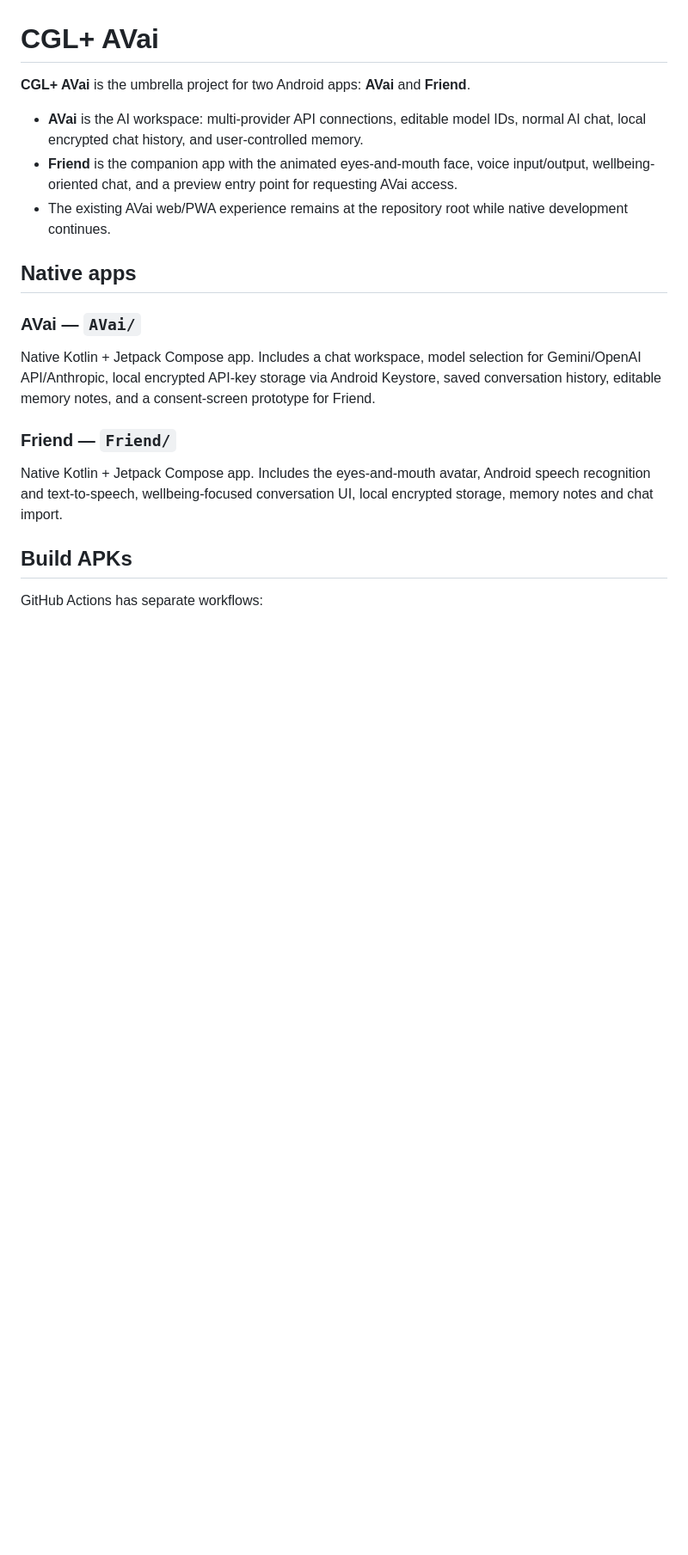
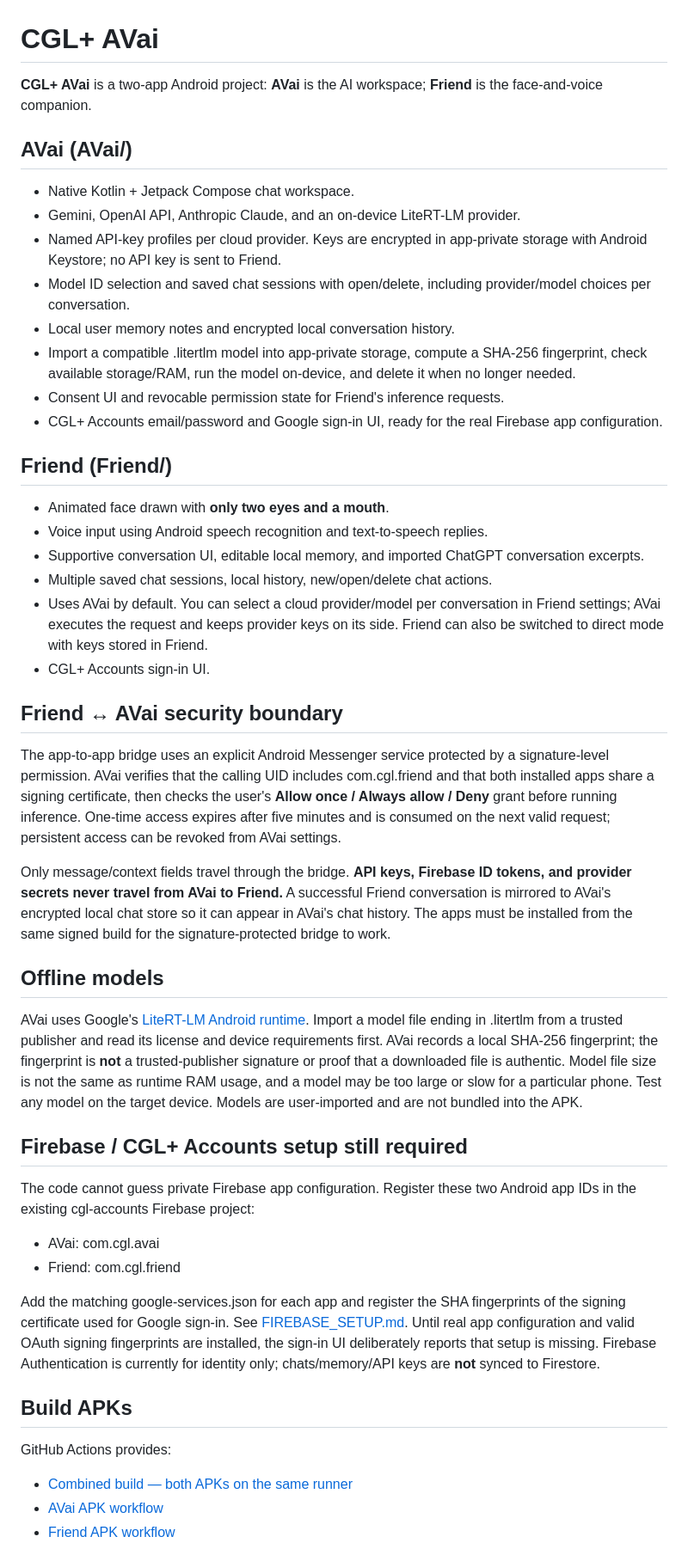
Before and after one commit to cgl-create/CGL-AVai, a Markdown page: README.md, the part around one of its changes. Shown at 86% size. Rendered like a GitHub page; blank space fills up the shorter version.

Commit message:
Document current two-app bridge, local model runtime and setup requirements

```diff
--- a/README.md
+++ b/README.md
@@ -1,20 +1,50 @@
 # CGL+ AVai
 
-**CGL+ AVai** is the umbrella project for two Android apps: **AVai** and **Friend**.
+**CGL+ AVai** is a two-app Android project: **AVai** is the AI workspace; **Friend** is the face-and-voice companion.
 
-- **AVai** is the AI workspace: multi-provider API connections, editable model IDs, normal AI chat, local encrypted chat history, and user-controlled memory.
-- **Friend** is the companion app with the animated eyes-and-mouth face, voice input/output, wellbeing-oriented chat, and a preview entry point for requesting AVai access.
-- The existing AVai web/PWA experience remains at the repository root while native development continues.
+## AVai (AVai/)
 
-## Native apps
+- Native Kotlin + Jetpack Compose chat workspace.
+- Gemini, OpenAI API, Anthropic Claude, and an on-device LiteRT-LM provider.
+- Named API-key profiles per cloud provider. Keys are encrypted in app-private storage with Android Keystore; no API key is sent to Friend.
+- Model ID selection and saved chat sessions with open/delete, including provider/model choices per conversation.
+- Local user memory notes and encrypted local conversation history.
+- Import a compatible .litertlm model into app-private storage, compute a SHA-256 fingerprint, check available storage/RAM, run the model on-device, and delete it when no longer needed.
+- Consent UI and revocable permission state for Friend's inference requests.
+- CGL+ Accounts email/password and Google sign-in UI, ready for the real Firebase app configuration.
 
-### AVai — `AVai/`
-Native Kotlin + Jetpack Compose app. Includes a chat workspace, model selection for Gemini/OpenAI API/Anthropic, local encrypted API-key storage via Android Keystore, saved conversation history, editable memory notes, and a consent-screen prototype for Friend.
+## Friend (Friend/)
 
-### Friend — `Friend/`
-Native Kotlin + Jetpack Compose app. Includes the eyes-and-mouth avatar, Android speech recognition and text-to-speech, wellbeing-focused conversation UI, local encrypted storage, memory notes and chat import.
+- Animated face drawn with **only two eyes and a mouth**.
+- Voice input using Android speech recognition and text-to-speech replies.
+- Supportive conversation UI, editable local memory, and imported ChatGPT conversation excerpts.
+- Multiple saved chat sessions, local history, new/open/delete chat actions.
+- Uses AVai by default. You can select a cloud provider/model per conversation in Friend settings; AVai executes the request and keeps provider keys on its side. Friend can also be switched to direct mode with keys stored in Friend.
+- CGL+ Accounts sign-in UI.
+
+## Friend ↔ AVai security boundary
+
+The app-to-app bridge uses an explicit Android Messenger service protected by a signature-level permission. AVai verifies that the calling UID includes com.cgl.friend and that both installed apps share a signing certificate, then checks the user's **Allow once / Always allow / Deny** grant before running inference. One-time access expires after five minutes and is consumed on the next valid request; persistent access can be revoked from AVai settings.
+
+Only message/context fields travel through the bridge. **API keys, Firebase ID tokens, and provider secrets never travel from AVai to Friend.** A successful Friend conversation is mirrored to AVai's encrypted local chat store so it can appear in AVai's chat history. The apps must be installed from the same signed build for the signature-protected bridge to work.
+
+## Offline models
+
+AVai uses Google's [LiteRT-LM Android runtime](https://ai.google.dev/edge/litert-lm/android). Import a model file ending in .litertlm from a trusted publisher and read its license and device requirements first. AVai records a local SHA-256 fingerprint; the fingerprint is **not** a trusted-publisher signature or proof that a downloaded file is authentic. Model file size is not the same as runtime RAM usage, and a model may be too large or slow for a particular phone. Test any model on the target device. Models are user-imported and are not bundled into the APK.
+
+## Firebase / CGL+ Accounts setup still required
+
+The code cannot guess private Firebase app configuration. Register these two Android app IDs in the existing cgl-accounts Firebase project:
+
+- AVai: com.cgl.avai
+- Friend: com.cgl.friend
+
+Add the matching google-services.json for each app and register the SHA fingerprints of the signing certificate used for Google sign-in. See [FIREBASE_SETUP.md](./FIREBASE_SETUP.md). Until real app configuration and valid OAuth signing fingerprints are installed, the sign-in UI deliberately reports that setup is missing. Firebase Authentication is currently for identity only; chats/memory/API keys are **not** synced to Firestore.
 
 ## Build APKs
 
-GitHub Actions has separate workflows:
+GitHub Actions provides:
+- [Combined build — both APKs on the same runner](./.github/workflows/android-apps-build.yml)
+- [AVai APK workflow](./.github/workflows/avai-android-build.yml)
+- [Friend APK workflow](./.github/workflows/friend-android-build.yml)
 
```
Also changed, not shown: other parts of README.md (+14 -19 lines).
